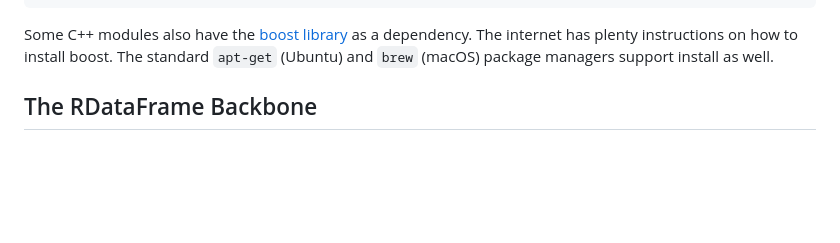
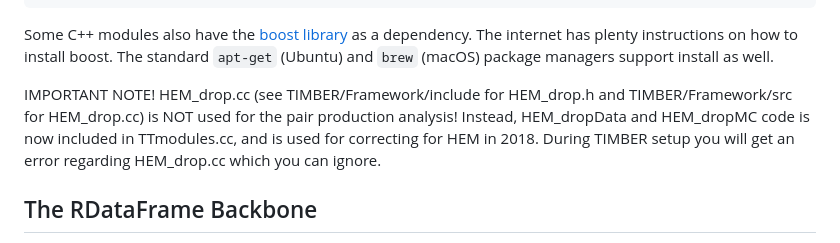
Before and after one commit to dpilipov/TIMBER, a Markdown page: README.md, the part around the change. Drawn GitHub-style; blank space fills up the shorter version.

```diff
--- a/README.md
+++ b/README.md
@@ -26,6 +26,8 @@ source setup.sh
 Some C++ modules also have the [boost library](https://www.boost.org/) as a dependency.
 The internet has plenty instructions on how to install boost. The standard `apt-get`
 (Ubuntu) and `brew` (macOS) package managers support install as well.
+
+IMPORTANT NOTE!  HEM_drop.cc (see TIMBER/Framework/include for HEM_drop.h and TIMBER/Framework/src for HEM_drop.cc) is NOT used for the pair production analysis!  Instead, HEM_dropData and HEM_dropMC code is now included in TTmodules.cc, and is used for correcting for HEM in 2018.  During TIMBER setup you will get an error regarding HEM_drop.cc which you can ignore.
 
 ## The RDataFrame Backbone
 TIMBER's speed comes from the use of
```
